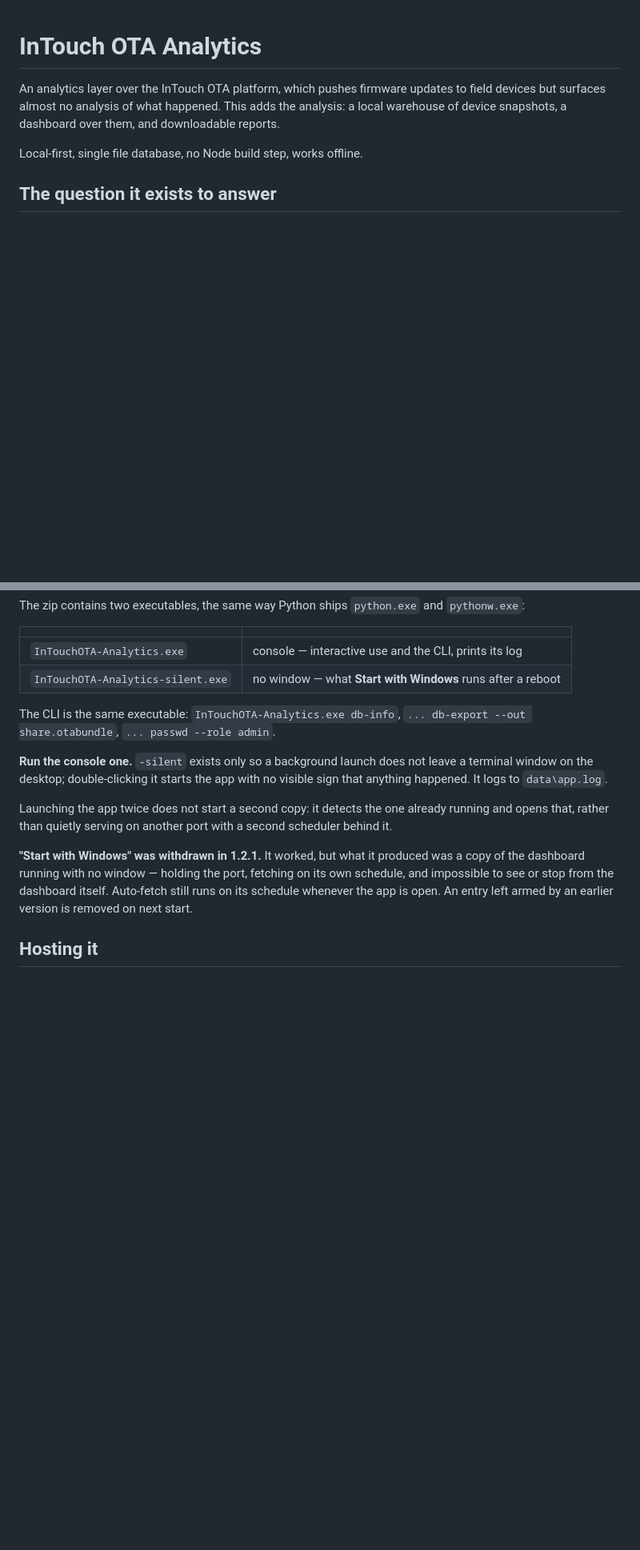
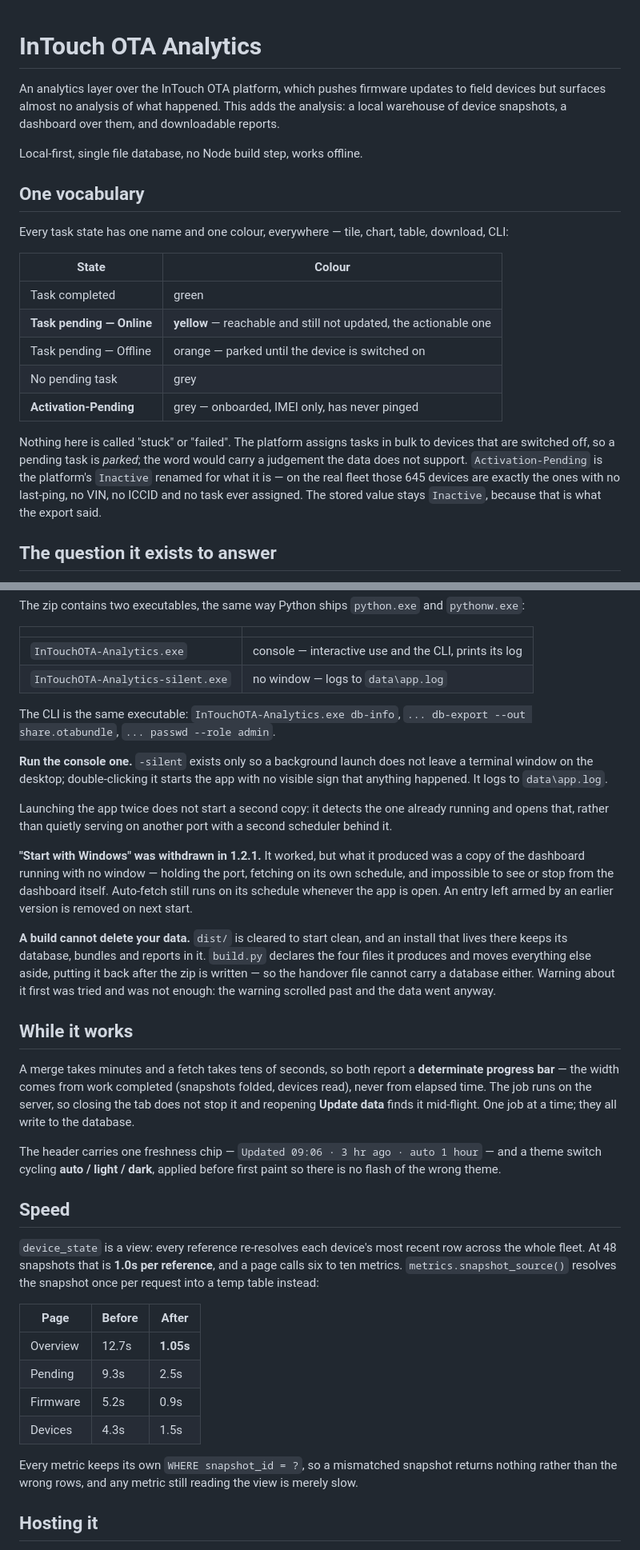
Before and after one commit to alishahbaz7/InTouch-OTA-Analytics, a Markdown page: README.md, 2 parts joined by grey strips. Shown at 80% size. Rendered like a GitHub page; blank space fills up the shorter version.

Commit message:
Bring the README up to date with this branch
Documents the vocabulary and its colours, Activation-Pending, the progress
bars, the theme switch and one freshness chip, the page-speed work with the
before-and-after numbers, and the fact that a build can no longer delete
data. Corrects the test count and the line still describing the silent
executable as what auto-start runs, which it no longer is.

Co-Authored-By: Claude Opus 5 (1M context) <noreply@anthropic.com>

```diff
--- a/README.md
+++ b/README.md
@@ -5,6 +5,25 @@ but surfaces almost no analysis of what happened. This adds the analysis: a loca
 device snapshots, a dashboard over them, and downloadable reports.
 
 Local-first, single file database, no Node build step, works offline.
+
+## One vocabulary
+
+Every task state has one name and one colour, everywhere — tile, chart, table, download,
+CLI:
+
+| State | Colour |
+|---|---|
+| Task completed | green |
+| **Task pending — Online** | **yellow** — reachable and still not updated, the actionable one |
+| Task pending — Offline | orange — parked until the device is switched on |
+| No pending task | grey |
+| **Activation-Pending** | grey — onboarded, IMEI only, has never pinged |
+
+Nothing here is called "stuck" or "failed". The platform assigns tasks in bulk to devices that
+are switched off, so a pending task is *parked*; the word would carry a judgement the data does
+not support. `Activation-Pending` is the platform's `Inactive` renamed for what it is — on the
+real fleet those 645 devices are exactly the ones with no last-ping, no VIN, no ICCID and no
+task ever assigned. The stored value stays `Inactive`, because that is what the export said.
 
 ## The question it exists to answer
 
@@ -122,7 +141,7 @@ The zip contains two executables, the same way Python ships `python.exe` and `py
 | | |
 |---|---|
 | `InTouchOTA-Analytics.exe` | console — interactive use and the CLI, prints its log |
-| `InTouchOTA-Analytics-silent.exe` | no window — what **Start with Windows** runs after a reboot |
+| `InTouchOTA-Analytics-silent.exe` | no window — logs to `data\app.log` |
 
 The CLI is the same executable: `InTouchOTA-Analytics.exe db-info`, `... db-export --out
 share.otabundle`, `... passwd --role admin`.
@@ -138,6 +157,39 @@ opens that, rather than quietly serving on another port with a second scheduler
 the dashboard running with no window — holding the port, fetching on its own schedule, and
 impossible to see or stop from the dashboard itself. Auto-fetch still runs on its schedule
 whenever the app is open. An entry left armed by an earlier version is removed on next start.
+
+**A build cannot delete your data.** `dist/` is cleared to start clean, and an install that lives
+there keeps its database, bundles and reports in it. `build.py` declares the four files it
+produces and moves everything else aside, putting it back after the zip is written — so the
+handover file cannot carry a database either. Warning about it first was tried and was not
+enough: the warning scrolled past and the data went anyway.
+
+## While it works
+
+A merge takes minutes and a fetch takes tens of seconds, so both report a **determinate progress
+bar** — the width comes from work completed (snapshots folded, devices read), never from elapsed
+time. The job runs on the server, so closing the tab does not stop it and reopening **Update
+data** finds it mid-flight. One job at a time; they all write to the database.
+
+The header carries one freshness chip — `Updated 09:06 · 3 hr ago · auto 1 hour` — and a theme
+switch cycling **auto / light / dark**, applied before first paint so there is no flash of the
+wrong theme.
+
+## Speed
+
+`device_state` is a view: every reference re-resolves each device's most recent row across the
+whole fleet. At 48 snapshots that is **1.0s per reference**, and a page calls six to ten metrics.
+`metrics.snapshot_source()` resolves the snapshot once per request into a temp table instead:
+
+| Page | Before | After |
+|---|---|---|
+| Overview | 12.7s | **1.05s** |
+| Pending | 9.3s | 2.5s |
+| Firmware | 5.2s | 0.9s |
+| Devices | 4.3s | 1.5s |
+
+Every metric keeps its own `WHERE snapshot_id = ?`, so a mismatched snapshot returns nothing
+rather than the wrong rows, and any metric still reading the view is merely slow.
 
 ## Hosting it
 
```
Also changed, not shown: other parts of README.md (+8 -5 lines).
